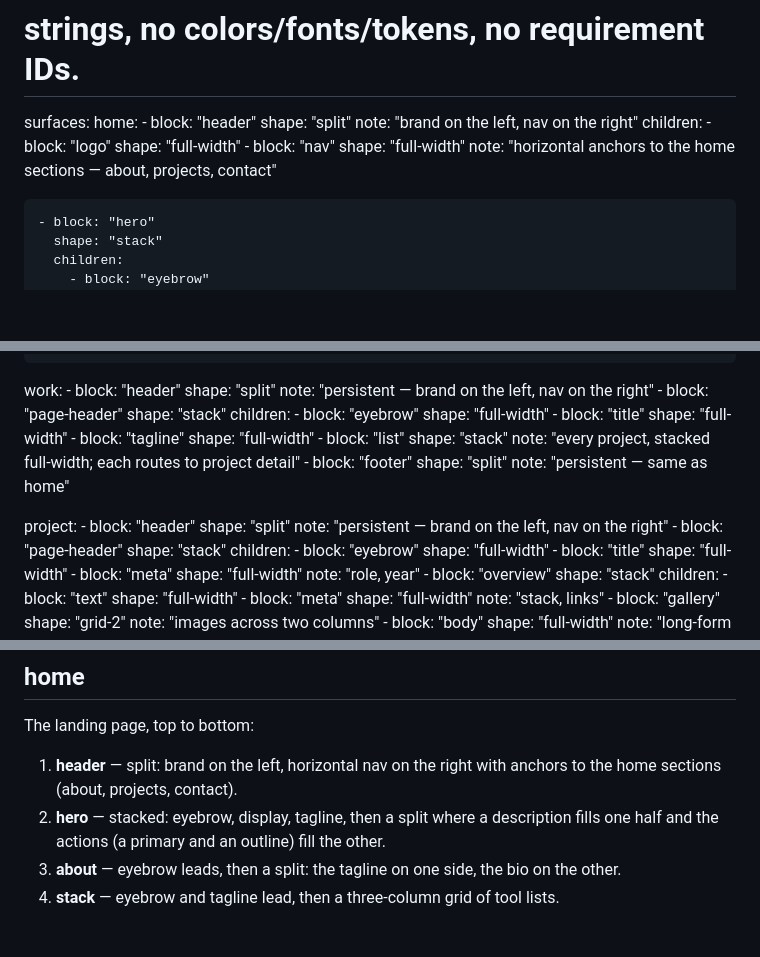
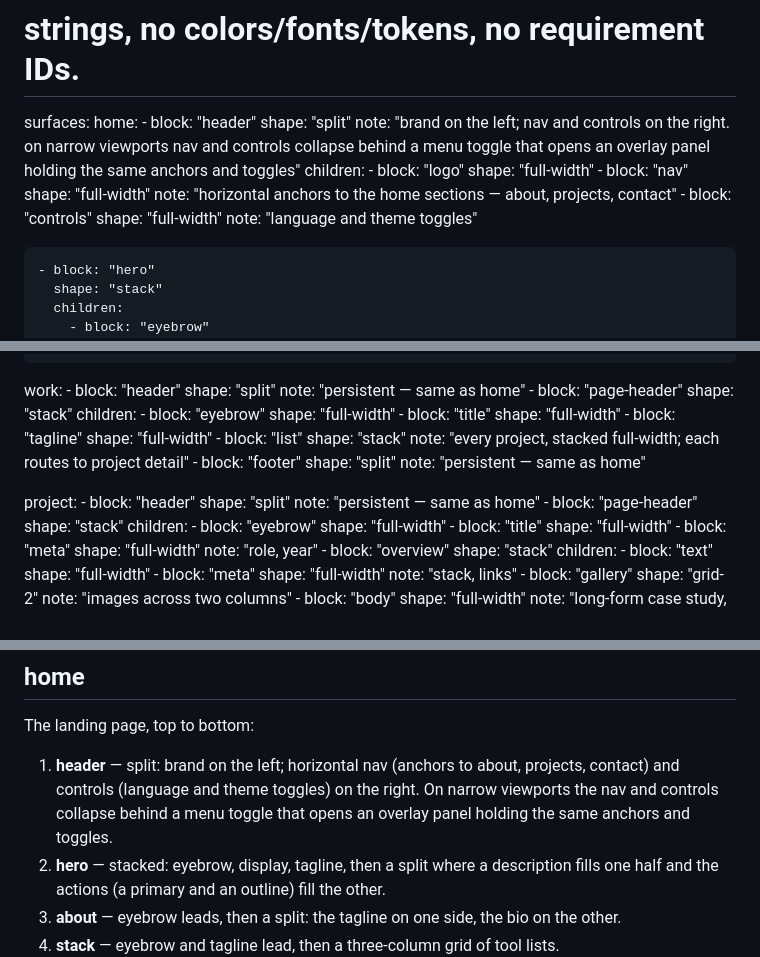
Before and after one commit to adeonir/adeonir.dev, a Markdown page: docs/design/blueprint.md, 3 parts joined by grey strips. GitHub-like rendering; blank space fills up the shorter version.

Commit message:
docs: add header controls and mobile menu to blueprint

```diff
--- a/docs/design/blueprint.md
+++ b/docs/design/blueprint.md
@@ -12,13 +12,16 @@ surfaces:
   home:
     - block: "header"
       shape: "split"
-      note: "brand on the left, nav on the right"
+      note: "brand on the left; nav and controls on the right. on narrow viewports nav and controls collapse behind a menu toggle that opens an overlay panel holding the same anchors and toggles"
       children:
         - block: "logo"
           shape: "full-width"
         - block: "nav"
           shape: "full-width"
           note: "horizontal anchors to the home sections — about, projects, contact"
+        - block: "controls"
+          shape: "full-width"
+          note: "language and theme toggles"
 
     - block: "hero"
       shape: "stack"
@@ -107,7 +110,7 @@ surfaces:
   work:
     - block: "header"
       shape: "split"
-      note: "persistent — brand on the left, nav on the right"
+      note: "persistent — same as home"
     - block: "page-header"
       shape: "stack"
       children:
@@ -127,7 +130,7 @@ surfaces:
   project:
     - block: "header"
       shape: "split"
-      note: "persistent — brand on the left, nav on the right"
+      note: "persistent — same as home"
     - block: "page-header"
       shape: "stack"
       children:
@@ -191,8 +194,10 @@ home ─┬─> work ──> project
 
 The landing page, top to bottom:
 
-1. **header** — split: brand on the left, horizontal nav on the right with
-   anchors to the home sections (about, projects, contact).
+1. **header** — split: brand on the left; horizontal nav (anchors to about,
+   projects, contact) and controls (language and theme toggles) on the right.
+   On narrow viewports the nav and controls collapse behind a menu toggle that
+   opens an overlay panel holding the same anchors and toggles.
 2. **hero** — stacked: eyebrow, display, tagline, then a split where a
    description fills one half and the actions (a primary and an outline) fill
    the other.
```
Also changed, not shown: other parts of docs/design/blueprint.md (+1 -1 lines).
